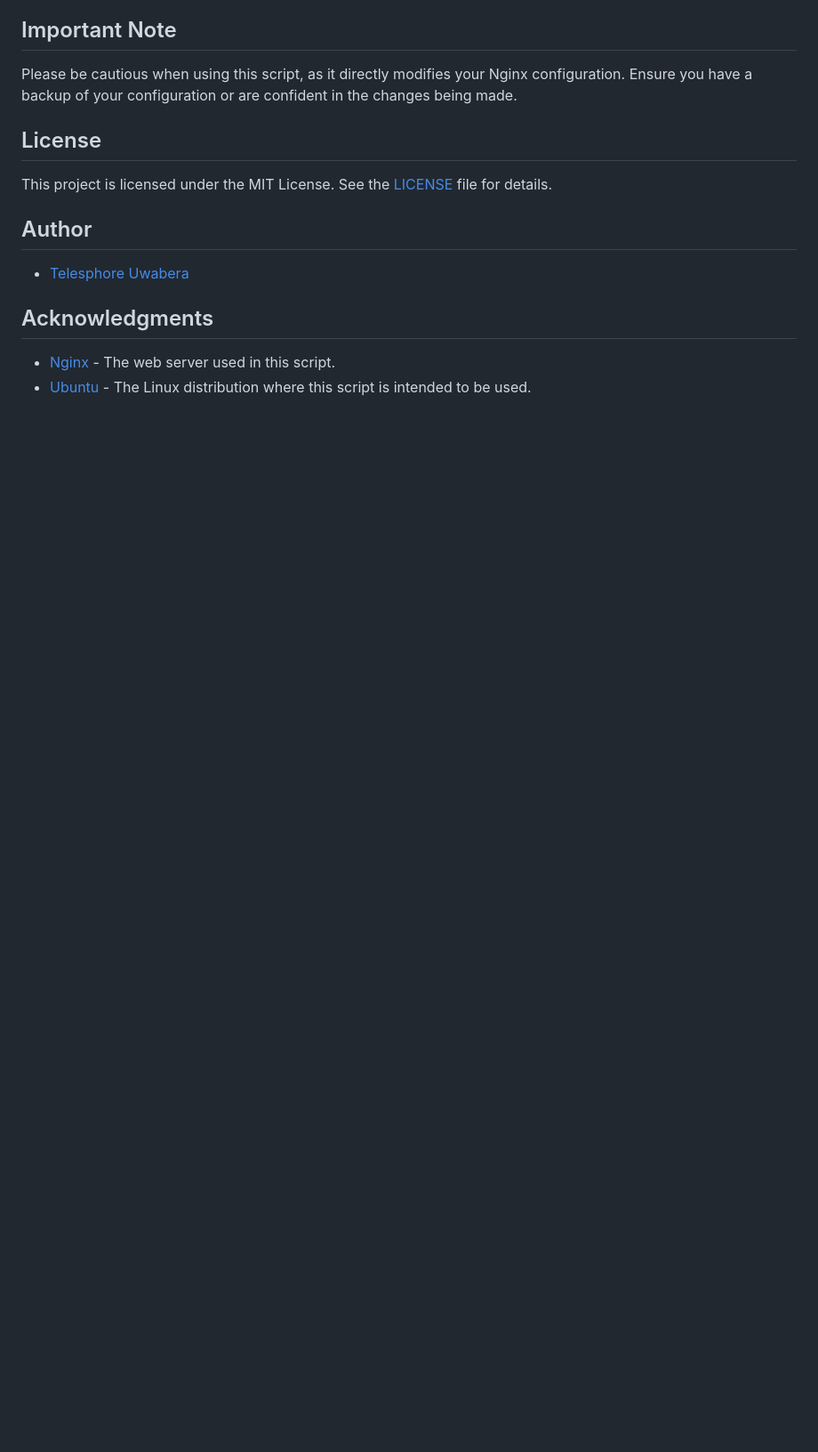
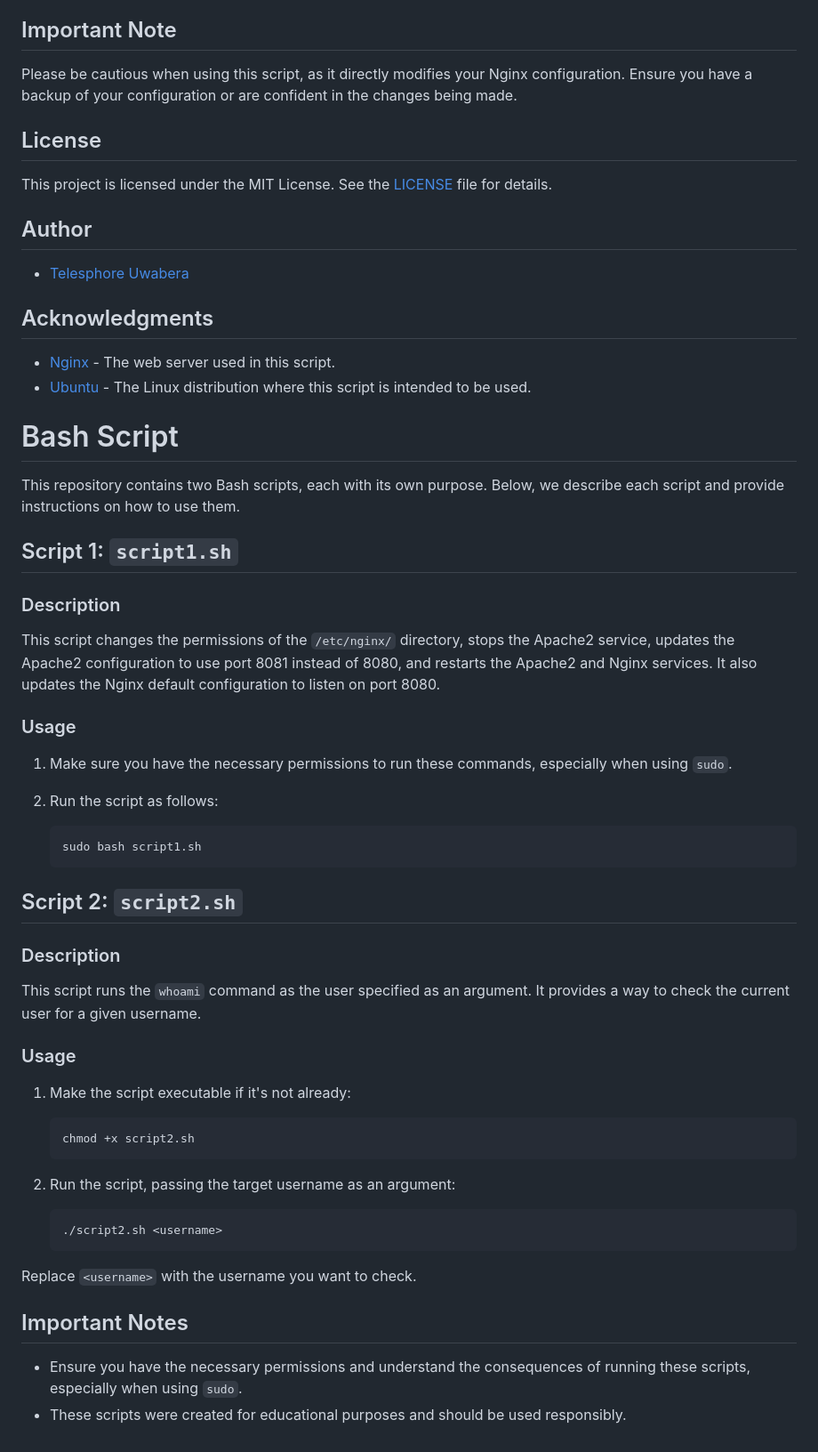
Before and after one commit to Telesphore-Uwabera/alu-system_engineering-devops, a Markdown page: README.md, the part around the change. Shown: that part at 89% size. Rendered like a GitHub page; blank space fills up the shorter version.

````diff
--- a/README.md
+++ b/README.md
@@ -350,3 +350,43 @@ This project is licensed under the MIT License. See the [LICENSE](LICENSE) file
 
 - [Nginx](https://nginx.org) - The web server used in this script.
 - [Ubuntu](https://ubuntu.com) - The Linux distribution where this script is intended to be used.
+
+
+# Bash Script
+
+This repository contains two Bash scripts, each with its own purpose. Below, we describe each script and provide instructions on how to use them.
+
+## Script 1: `script1.sh`
+
+### Description
+This script changes the permissions of the `/etc/nginx/` directory, stops the Apache2 service, updates the Apache2 configuration to use port 8081 instead of 8080, and restarts the Apache2 and Nginx services. It also updates the Nginx default configuration to listen on port 8080.
+
+### Usage
+1. Make sure you have the necessary permissions to run these commands, especially when using `sudo`.
+
+2. Run the script as follows:
+   ```bash
+   sudo bash script1.sh
+   ```
+
+## Script 2: `script2.sh`
+
+### Description
+This script runs the `whoami` command as the user specified as an argument. It provides a way to check the current user for a given username.
+
+### Usage
+1. Make the script executable if it's not already:
+   ```bash
+   chmod +x script2.sh
+   ```
+
+2. Run the script, passing the target username as an argument:
+   ```bash
+   ./script2.sh <username>
+   ```
+
+Replace `<username>` with the username you want to check.
+
+## Important Notes
+- Ensure you have the necessary permissions and understand the consequences of running these scripts, especially when using `sudo`.
+- These scripts were created for educational purposes and should be used responsibly.
````
